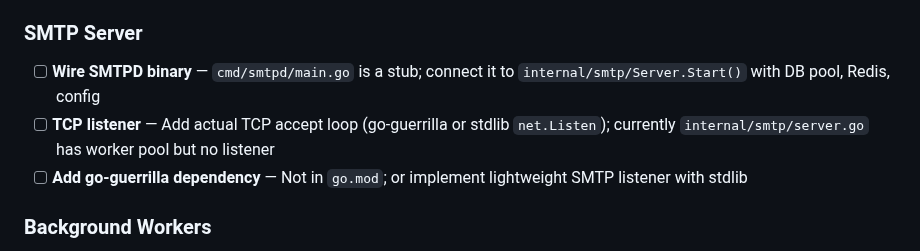
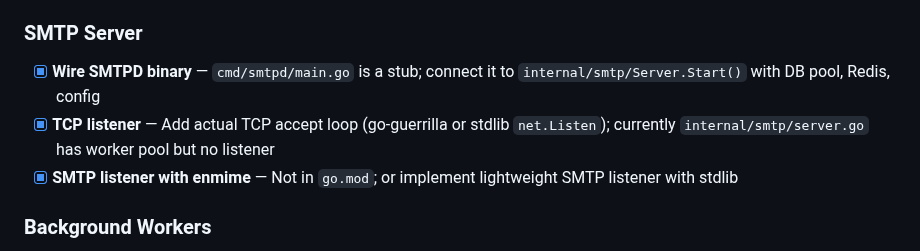
Before and after one commit to AmJaradat01/burnerbyte, a Markdown page: TODO.md, the part around the change. Drawn GitHub-style.

Commit message:
docs: update TODO — mark SMTP, WebSocket, rate limiter complete

```diff
--- a/TODO.md
+++ b/TODO.md
@@ -24,9 +24,9 @@ Mark `[x]` when complete. Work top-down by priority.
 - [ ] **Notifications WebSocket** — `WS /api/v1/ws/notifications`; user-level push notifications channel
 
 ### SMTP Server
-- [ ] **Wire SMTPD binary** — `cmd/smtpd/main.go` is a stub; connect it to `internal/smtp/Server.Start()` with DB pool, Redis, config
-- [ ] **TCP listener** — Add actual TCP accept loop (go-guerrilla or stdlib `net.Listen`); currently `internal/smtp/server.go` has worker pool but no listener
-- [ ] **Add go-guerrilla dependency** — Not in `go.mod`; or implement lightweight SMTP listener with stdlib
+- [x] **Wire SMTPD binary** — `cmd/smtpd/main.go` is a stub; connect it to `internal/smtp/Server.Start()` with DB pool, Redis, config
+- [x] **TCP listener** — Add actual TCP accept loop (go-guerrilla or stdlib `net.Listen`); currently `internal/smtp/server.go` has worker pool but no listener
+- [x] **SMTP listener with enmime** — Not in `go.mod`; or implement lightweight SMTP listener with stdlib
 
 ### Background Workers
 - [x] **Start cleanup worker** — `internal/worker/cleanup.go` exists but is never started in `cmd/api/main.go`; add ticker goroutine
```
